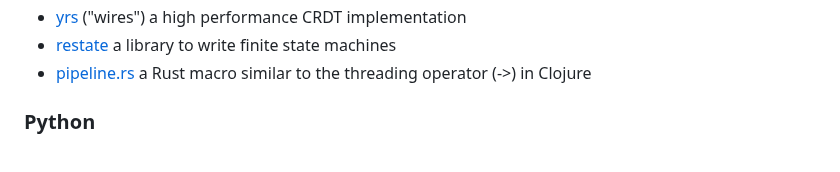
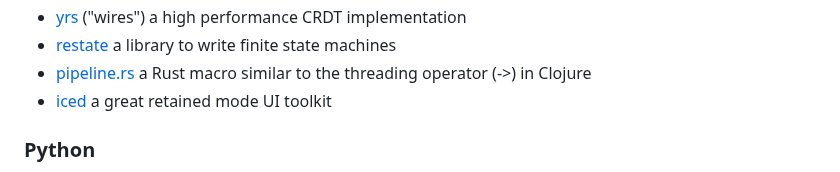
Before and after one commit to chrisglass/links, a Markdown page: README.md, the part around the change. Rendered like a GitHub page.

Commit message:
Added iced

```diff
--- a/README.md
+++ b/README.md
@@ -67,6 +67,7 @@ A collection of language-specific links.
 - [yrs](https://docs.rs/yrs/latest/yrs/) ("wires") a high performance CRDT implementation
 - [restate](https://docs.rs/restate/latest/restate/) a library to write finite state machines
 - [pipeline.rs](https://github.com/johannhof/pipeline.rs) a Rust macro similar to the threading operator (->) in Clojure
+- [iced](https://github.com/iced-rs/iced) a great retained mode UI toolkit
 
 ### Python
 
```
